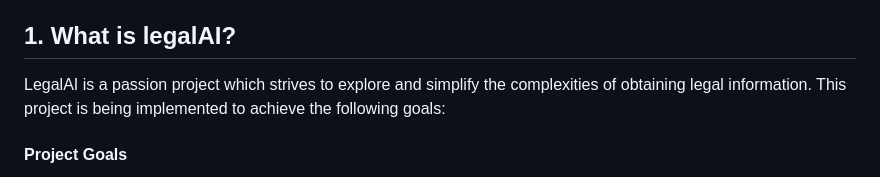
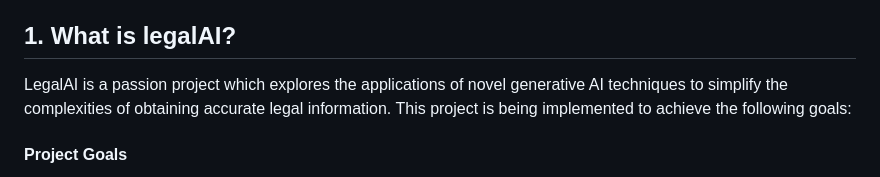
Before and after one commit to spartypkp/legalAI, a Markdown page: README.md, the part around the change. GitHub-like rendering.

```diff
--- a/README.md
+++ b/README.md
@@ -2,7 +2,7 @@
 created by Will Diamond
 
 ## 1. What is legalAI?
-LegalAI is a passion project which strives to explore and simplify the complexities of obtaining legal information. This project is being implemented to achieve the following goals:
+LegalAI is a passion project which explores the applications of novel generative AI techniques to simplify the complexities of obtaining accurate legal information. This project is being implemented to achieve the following goals:
 #### Project Goals
    1. Allow for smarter legal information search which includes more than just a simple answer to the question: "Is X legal?". Given a simple legal topic or question, legalAI will be able to provide all useful information about the topic, answered by GPT 4 following the format of a "Universal Question Answer". These universal questions are outlined in the universal answer document and will eliminate the need for followup queries of basic information. In one "run" of the program, a user should be able to ask a simple question and receive an answer which includes everything they want to know (even though they may not have directly asked for it).
    2. Simplify the surprisingly difficult task of searching for legal information. Complex legal questions about very specific topics can be hard to find on the internet and combing through the legal code is no easy task (trust me). LegalAI strives to provide accurate legal information to someone regardless of their legal knowledge or technological ability.
```
